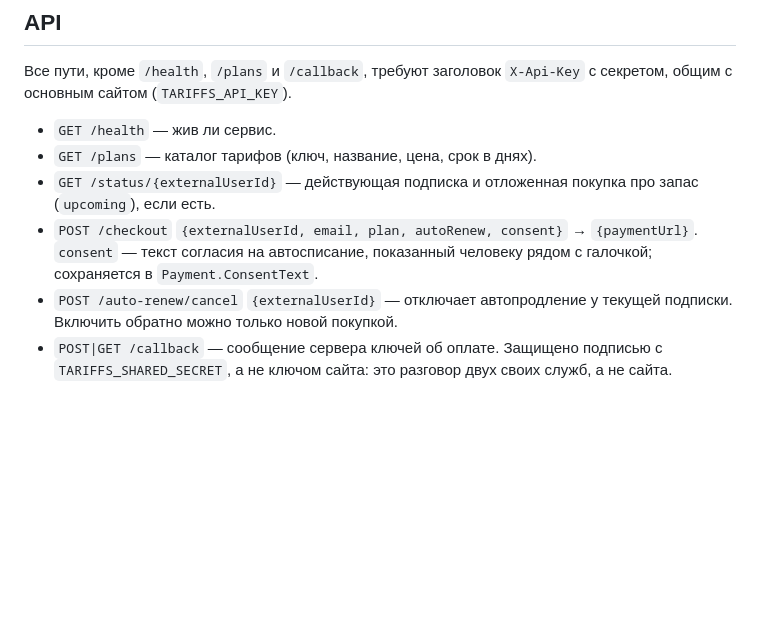
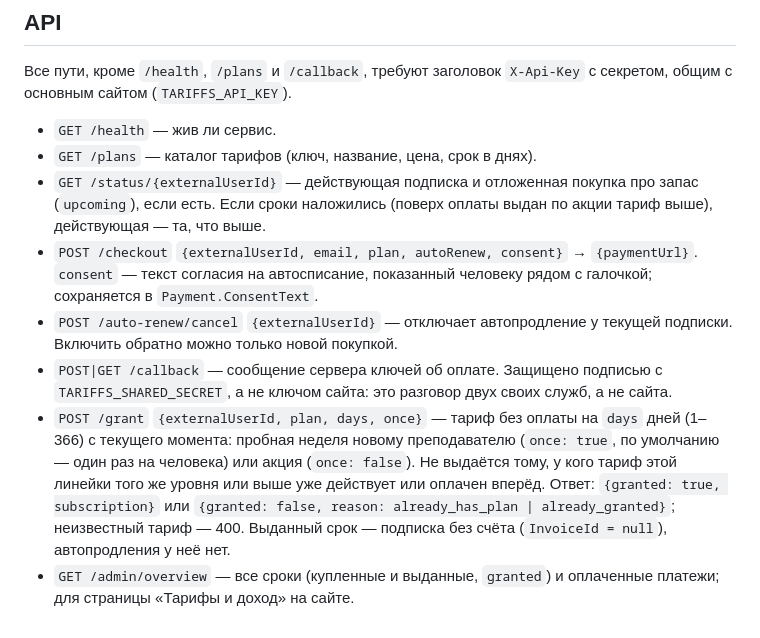
Before and after one commit to pootymoty/SchoolPiBoard, a Markdown page: main-site/server/README.md, the part around the change. Rendered like a GitHub page; blank space fills up the shorter version.

Commit message:
Тарифы: README — описание POST /grant и GET /admin/overview
Только документация. Описаны новые пути, поле once, правило «не ниже
имеющегося» и то, какой тариф действует, когда сроки наложились.

Co-Authored-By: Claude Opus 5.5 <noreply@anthropic.com>
Claude-Session: https://claude.ai/code/session_018kYHdnruBB6YLfNune86zg

```diff
--- a/main-site/server/README.md
+++ b/main-site/server/README.md
@@ -39,7 +39,8 @@
 - `GET /health` — жив ли сервис.
 - `GET /plans` — каталог тарифов (ключ, название, цена, срок в днях).
 - `GET /status/{externalUserId}` — действующая подписка и отложенная
-  покупка про запас (`upcoming`), если есть.
+  покупка про запас (`upcoming`), если есть. Если сроки наложились
+  (поверх оплаты выдан по акции тариф выше), действующая — та, что выше.
 - `POST /checkout` `{externalUserId, email, plan, autoRenew, consent}` →
   `{paymentUrl}`. `consent` — текст согласия на автосписание, показанный
   человеку рядом с галочкой; сохраняется в `Payment.ConsentText`.
@@ -48,3 +49,14 @@
 - `POST|GET /callback` — сообщение сервера ключей об оплате. Защищено
   подписью с `TARIFFS_SHARED_SECRET`, а не ключом сайта: это разговор
   двух своих служб, а не сайта.
+- `POST /grant` `{externalUserId, plan, days, once}` — тариф без оплаты
+  на `days` дней (1–366) с текущего момента: пробная неделя новому
+  преподавателю (`once: true`, по умолчанию — один раз на человека) или
+  акция (`once: false`). Не выдаётся тому, у кого тариф этой линейки того
+  же уровня или выше уже действует или оплачен вперёд. Ответ:
+  `{granted: true, subscription}` или `{granted: false, reason:
+  already_has_plan | already_granted}`; неизвестный тариф — 400.
+  Выданный срок — подписка без счёта (`InvoiceId = null`), автопродления
+  у неё нет.
+- `GET /admin/overview` — все сроки (купленные и выданные, `granted`) и
+  оплаченные платежи; для страницы «Тарифы и доход» на сайте.
```
